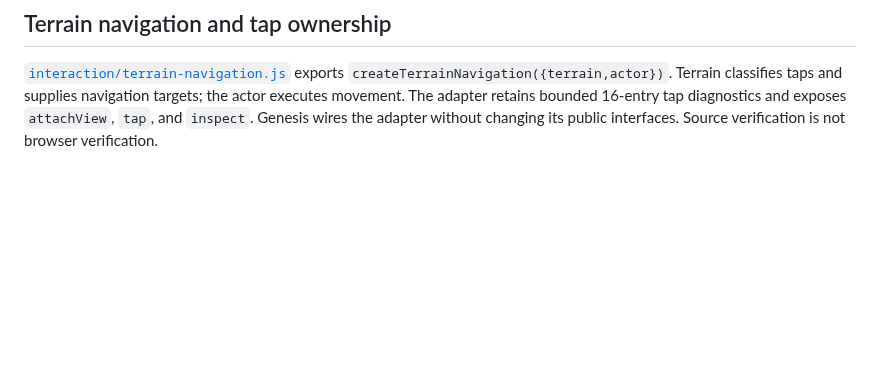
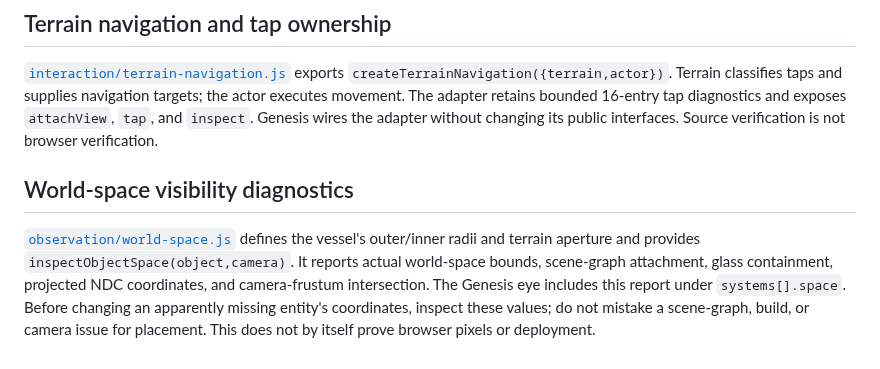
Before and after one commit to bonoj/Hermeticon, a Markdown page: arcana/README.md, the part around the change. GitHub-like rendering; blank space fills up the shorter version.

Commit message:
Document world-space visibility diagnostic workflow in Arcana catalog

```diff
--- a/arcana/README.md
+++ b/arcana/README.md
@@ -84,3 +84,7 @@ Cinderfall has no automatic timer. New meteor taps do not cancel active projecti
 ## Terrain navigation and tap ownership
 
 [`interaction/terrain-navigation.js`](interaction/terrain-navigation.js) exports `createTerrainNavigation({terrain,actor})`. Terrain classifies taps and supplies navigation targets; the actor executes movement. The adapter retains bounded 16-entry tap diagnostics and exposes `attachView`, `tap`, and `inspect`. Genesis wires the adapter without changing its public interfaces. Source verification is not browser verification.
+
+## World-space visibility diagnostics
+
+[`observation/world-space.js`](observation/world-space.js) defines the vessel's outer/inner radii and terrain aperture and provides `inspectObjectSpace(object,camera)`. It reports actual world-space bounds, scene-graph attachment, glass containment, projected NDC coordinates, and camera-frustum intersection. The Genesis eye includes this report under `systems[].space`. Before changing an apparently missing entity's coordinates, inspect these values; do not mistake a scene-graph, build, or camera issue for placement. This does not by itself prove browser pixels or deployment.
```
